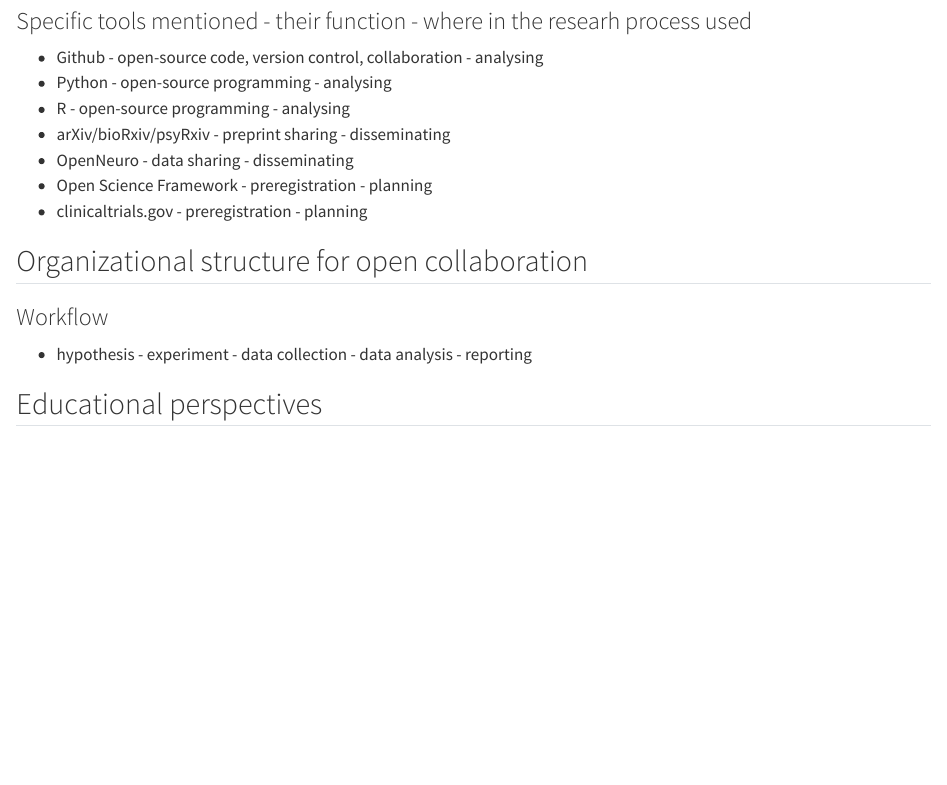
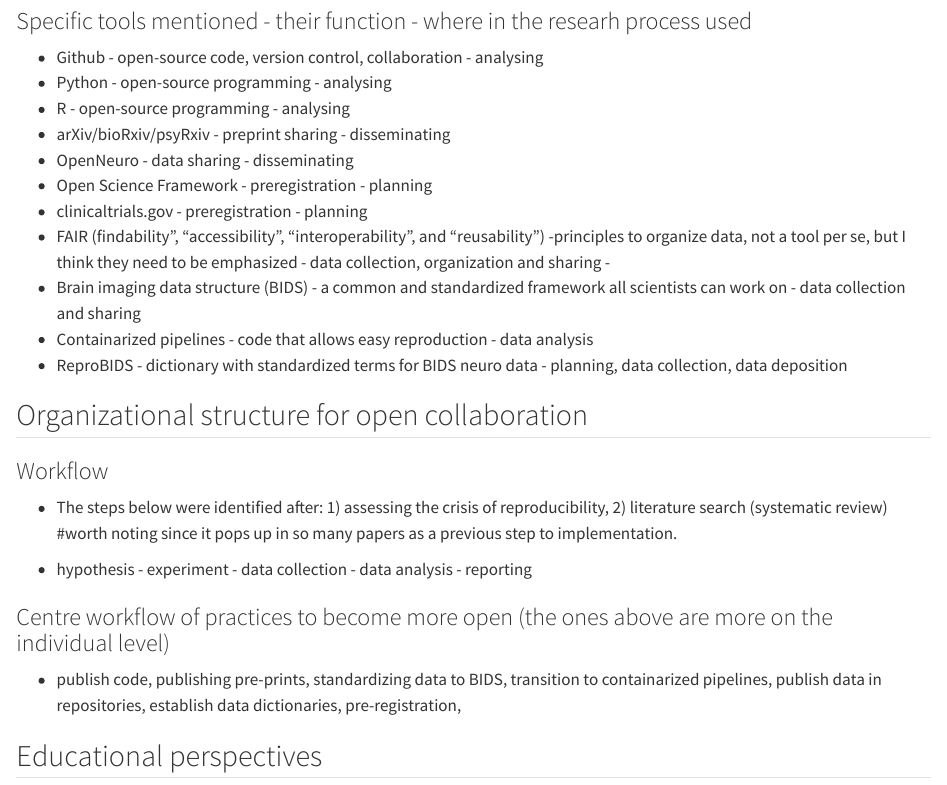
Before and after one commit to science-collective/scoping-review, a Quarto document (doc/charting/Bush-2022.qmd): the page in a window 1100 px wide, from 470 px down. Rendered offline with R 4.5, knitr and Pandoc in place of Quarto, with nearby package versions.

Commit message:
Update Bush-2022.qmd
I added a couple of tools I think are important for the standardization of the protocol and added to the workflow not only the steps that an individual can do, but those taken by the centre to do a proper transition. Feel free to discuss and object about adding these!

```diff
--- a/doc/charting/Bush-2022.qmd
+++ b/doc/charting/Bush-2022.qmd
@@ -26,13 +26,26 @@
 -   OpenNeuro - data sharing - disseminating
 -   Open Science Framework - preregistration - planning
 -   clinicaltrials.gov - preregistration - planning
+-   FAIR (findability”, “accessibility”, “interoperability”, and “reusability”) -principles to organize data, not a tool per se, but I think they
+    need to be emphasized - data collection, organization and sharing -
+-   Brain imaging data structure (BIDS) - a common and standardized framework all scientists can work on - data collection and sharing
+-   Containarized pipelines - code that allows easy reproduction - data analysis
+-   ReproBIDS - dictionary with standardized terms for BIDS neuro data - planning, data collection, data deposition
 
 ## Organizational structure for open collaboration
 
 ### Workflow
 
+-   The steps below were identified after: 1) assessing the crisis of reproducibility, 2) literature search (systematic review) #worth noting
+    since it pops up in so many papers as a previous step to implementation.
+
 -   hypothesis - experiment - data collection - data analysis -
     reporting
+
+### Centre workflow of practices to become more open (the ones above are more on the individual level)
+
+-   publish code, publishing pre-prints, standardizing data to BIDS, transition to containarized pipelines, publish data in repositories,
+    establish data dictionaries, pre-registration,
 
 ## Educational perspectives
 
```
